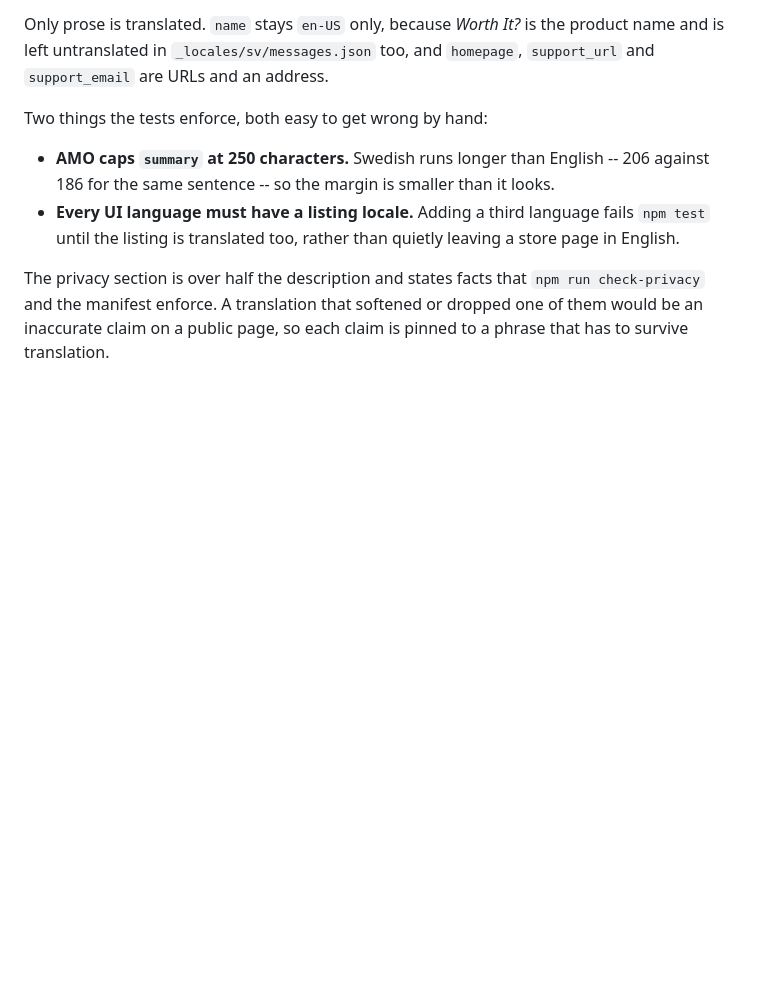
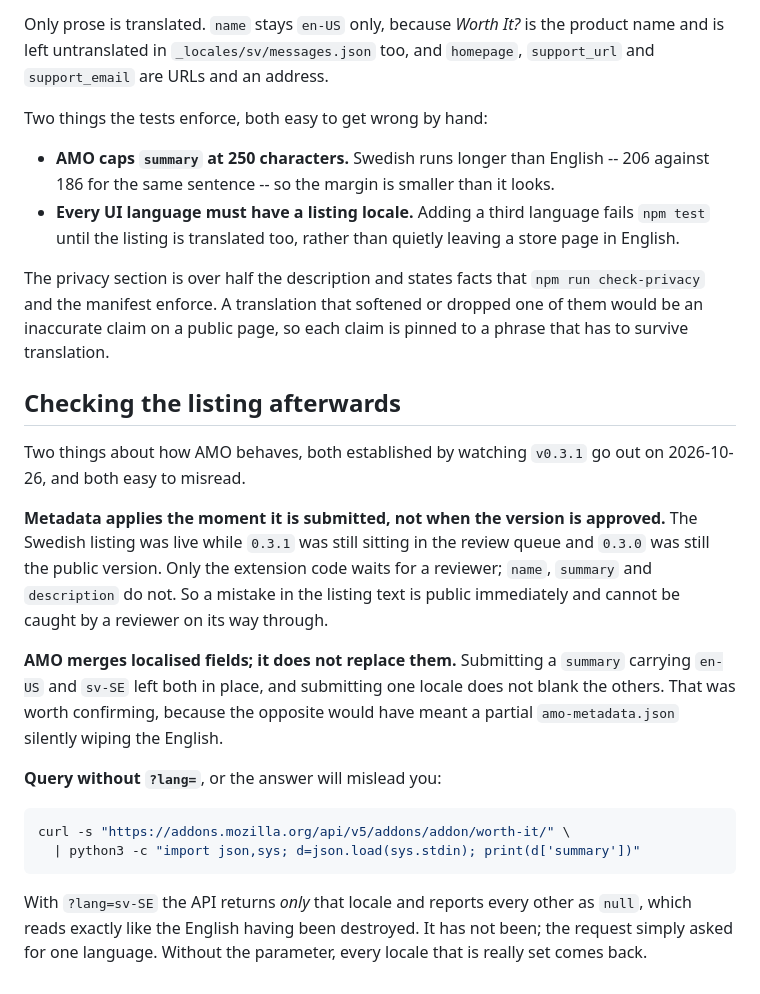
Before and after one commit to whogivadam/worthit, a Markdown page: docs/amo/README.md, the part around the change. Rendered like a GitHub page; blank space fills up the shorter version.

Commit message:
docs(release): record how AMO handles listing metadata (#52)
Two things learned shipping `v0.3.1` and the Swedish listing. Neither is
written down anywhere, both
are easy to misread later, and one of them nearly had me report a
problem that did not exist.

**Metadata applies when it is submitted, not when the version is
approved.** The Swedish listing was
public while `0.3.1` was still in the review queue and `0.3.0` was still
the live version. Only the
extension code waits for a reviewer — `name`, `summary` and
`description` do not. So a mistake in the
listing text is public immediately, and no reviewer will catch it on the
way through.

**AMO merges localised fields rather than replacing them.** Submitting a
`summary` carrying both
`en-US` and `sv-SE` left both in place. Worth stating plainly, because
the opposite would have meant a
partial `amo-metadata.json` quietly destroying the English description —
which was the open question
when the Swedish text went in, and is now answered.

**And the trap:** querying the API with `?lang=sv-SE` returns *only*
that locale and reports every
other as `null`, which reads exactly like the English having been wiped.
I misread it that way for a
minute. Query without the parameter and every locale that is really set
comes back.

Docs only — no code touched. 166 tests pass.

Note this is `docs`, which **does** bump a patch in this repo, since it
is a visible
`changelog-sections` entry rather than a `hidden: true` one. So merging
opens a `v0.3.2` release PR.
Worth leaving that open to absorb the next real change rather than
shipping a release whose only
content is a README.

🤖 Generated with [Claude Code](https://claude.com/claude-code)

Co-authored-by: Claude Opus 5 <noreply@anthropic.com>

````diff
--- a/docs/amo/README.md
+++ b/docs/amo/README.md
@@ -136,3 +136,31 @@ The privacy section is over half the description and states facts that
 `npm run check-privacy` and the manifest enforce. A translation that softened or
 dropped one of them would be an inaccurate claim on a public page, so each claim
 is pinned to a phrase that has to survive translation.
+
+## Checking the listing afterwards
+
+Two things about how AMO behaves, both established by watching `v0.3.1` go out on
+2026-10-26, and both easy to misread.
+
+**Metadata applies the moment it is submitted, not when the version is approved.**
+The Swedish listing was live while `0.3.1` was still sitting in the review queue
+and `0.3.0` was still the public version. Only the extension code waits for a
+reviewer; `name`, `summary` and `description` do not. So a mistake in the listing
+text is public immediately and cannot be caught by a reviewer on its way through.
+
+**AMO merges localised fields; it does not replace them.** Submitting a
+`summary` carrying `en-US` and `sv-SE` left both in place, and submitting one
+locale does not blank the others. That was worth confirming, because the opposite
+would have meant a partial `amo-metadata.json` silently wiping the English.
+
+**Query without `?lang=`**, or the answer will mislead you:
+
+```sh
+curl -s "https://addons.mozilla.org/api/v5/addons/addon/worth-it/" \
+  | python3 -c "import json,sys; d=json.load(sys.stdin); print(d['summary'])"
+```
+
+With `?lang=sv-SE` the API returns *only* that locale and reports every other as
+`null`, which reads exactly like the English having been destroyed. It has not
+been; the request simply asked for one language. Without the parameter, every
+locale that is really set comes back.
````
